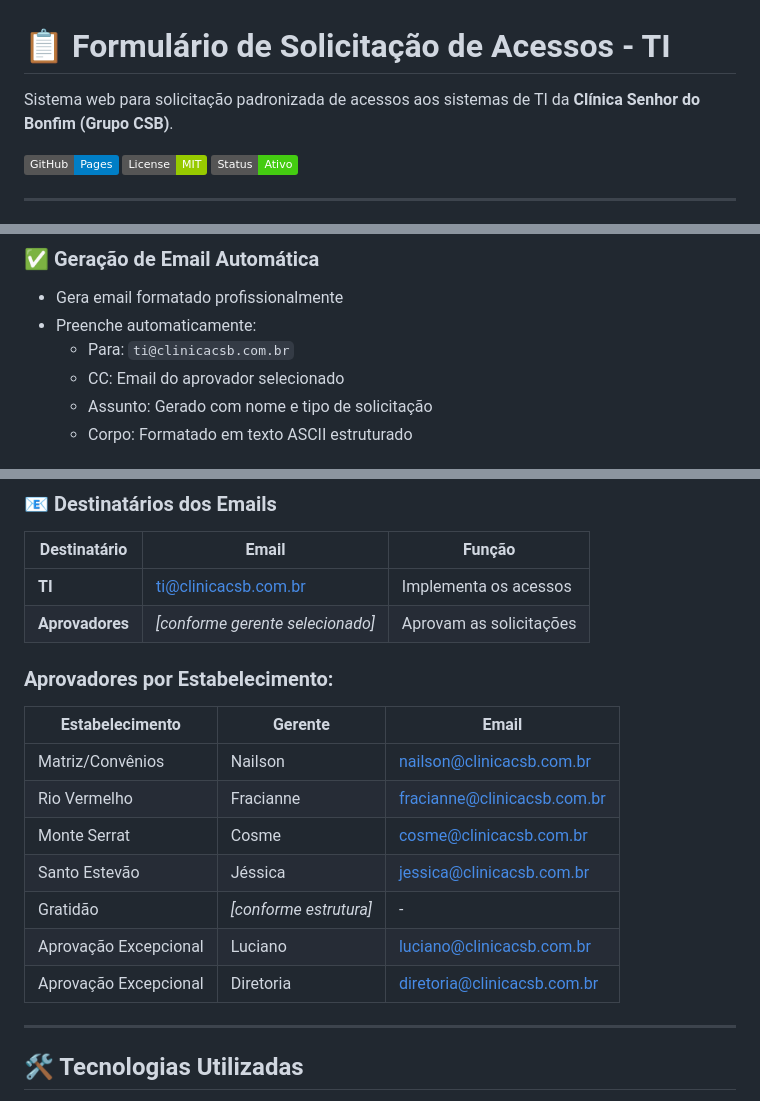
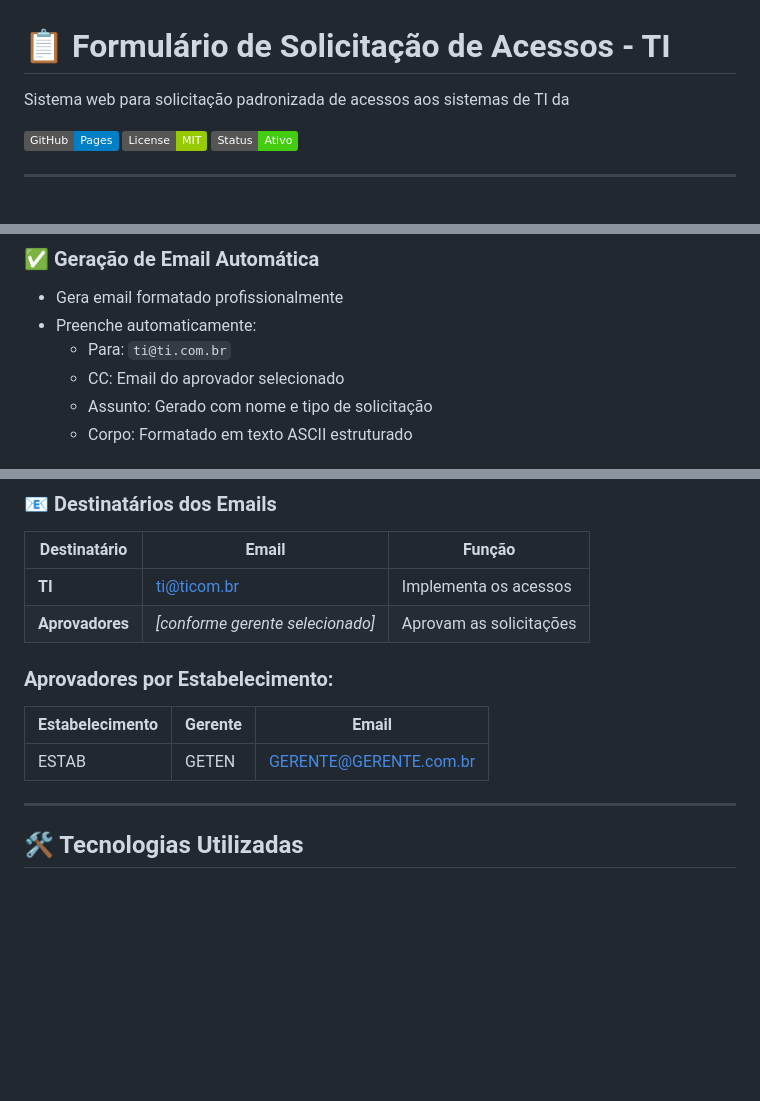
Before and after one commit to sergiomanoel81-ui/FormAcess, a Markdown page: README.md, 3 parts joined by grey strips. Drawn GitHub-style; badges without logos; blank space fills up the shorter version.

Commit message:
Update email addresses in README.md

```diff
--- a/README.md
+++ b/README.md
@@ -1,6 +1,6 @@
 # 📋 Formulário de Solicitação de Acessos - TI
 
-Sistema web para solicitação padronizada de acessos aos sistemas de TI da **Clínica Senhor do Bonfim (Grupo CSB)**.
+Sistema web para solicitação padronizada de acessos aos sistemas de TI da
 
 [![GitHub Pages](https://img.shields.io/badge/GitHub-Pages-blue?logo=github)](https://github.com)
 [![License](https://img.shields.io/badge/License-MIT-green.svg)](LICENSE)
@@ -70,7 +70,7 @@ O formulário permite solicitar acessos para:
 ### ✅ Geração de Email Automática
 - Gera email formatado profissionalmente
 - Preenche automaticamente:
-  - Para: `ti@clinicacsb.com.br`
+  - Para: `ti@ti.com.br`
   - CC: Email do aprovador selecionado
   - Assunto: Gerado com nome e tipo de solicitação
   - Corpo: Formatado em texto ASCII estruturado
@@ -133,20 +133,14 @@ formulario-acessos-ti/
 
 | Destinatário | Email | Função |
 |--------------|-------|--------|
-| **TI** | ti@clinicacsb.com.br | Implementa os acessos |
+| **TI** | ti@ticom.br | Implementa os acessos |
 | **Aprovadores** | *[conforme gerente selecionado]* | Aprovam as solicitações |
 
 ### Aprovadores por Estabelecimento:
 
 | Estabelecimento | Gerente | Email |
 |-----------------|---------|-------|
-| Matriz/Convênios | Nailson | nailson@clinicacsb.com.br |
-| Rio Vermelho | Fracianne | fracianne@clinicacsb.com.br |
-| Monte Serrat | Cosme | cosme@clinicacsb.com.br |
-| Santo Estevão | Jéssica | jessica@clinicacsb.com.br |
-| Gratidão | *[conforme estrutura]* | - |
-| Aprovação Excepcional | Luciano | luciano@clinicacsb.com.br |
-| Aprovação Excepcional | Diretoria | diretoria@clinicacsb.com.br |
+| ESTAB | GETEN | GERENTE@GERENTE.com.br |
 
 ---
 
```
Also changed, not shown: other parts of README.md (+2 -2 lines).
